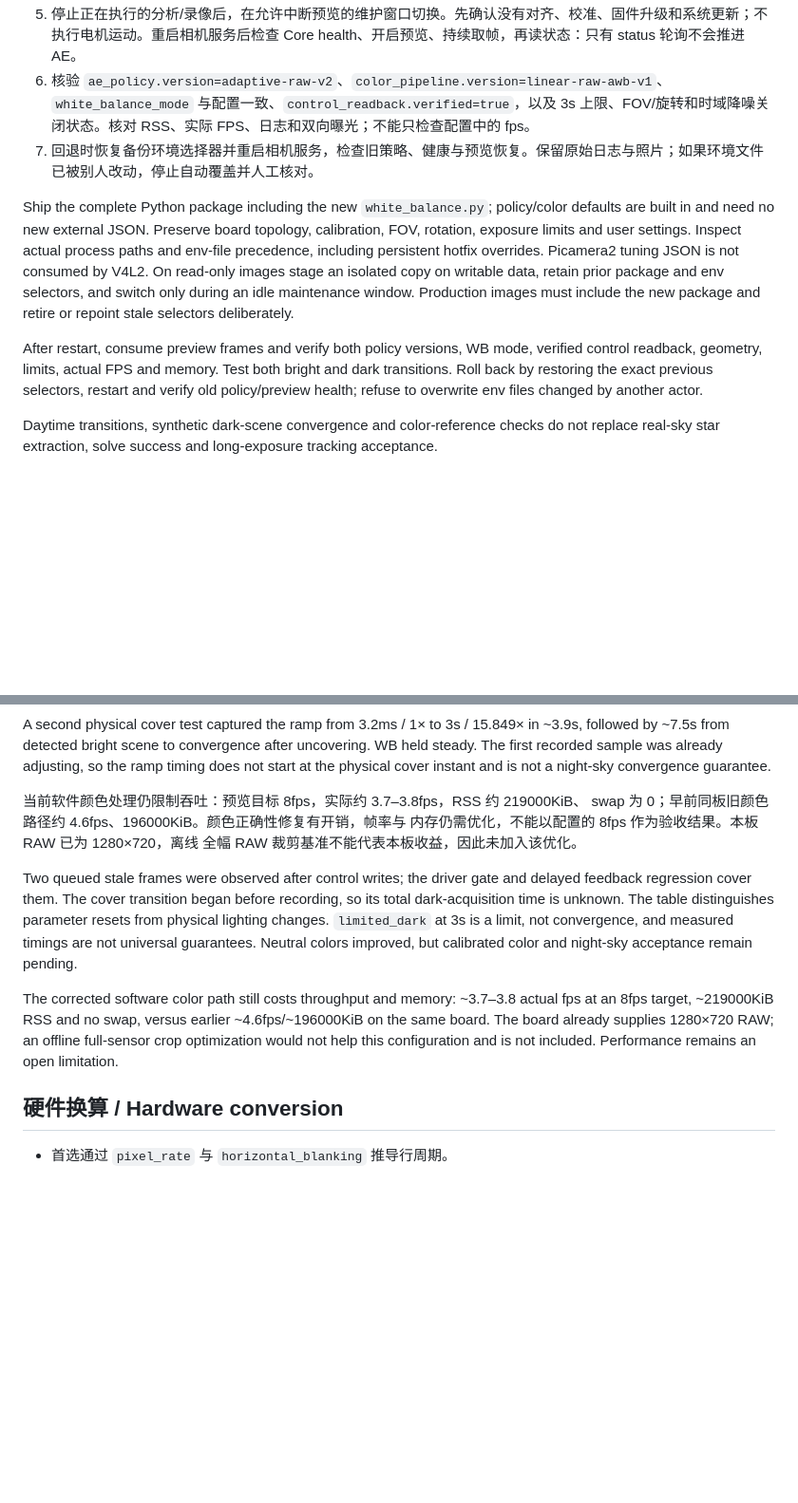
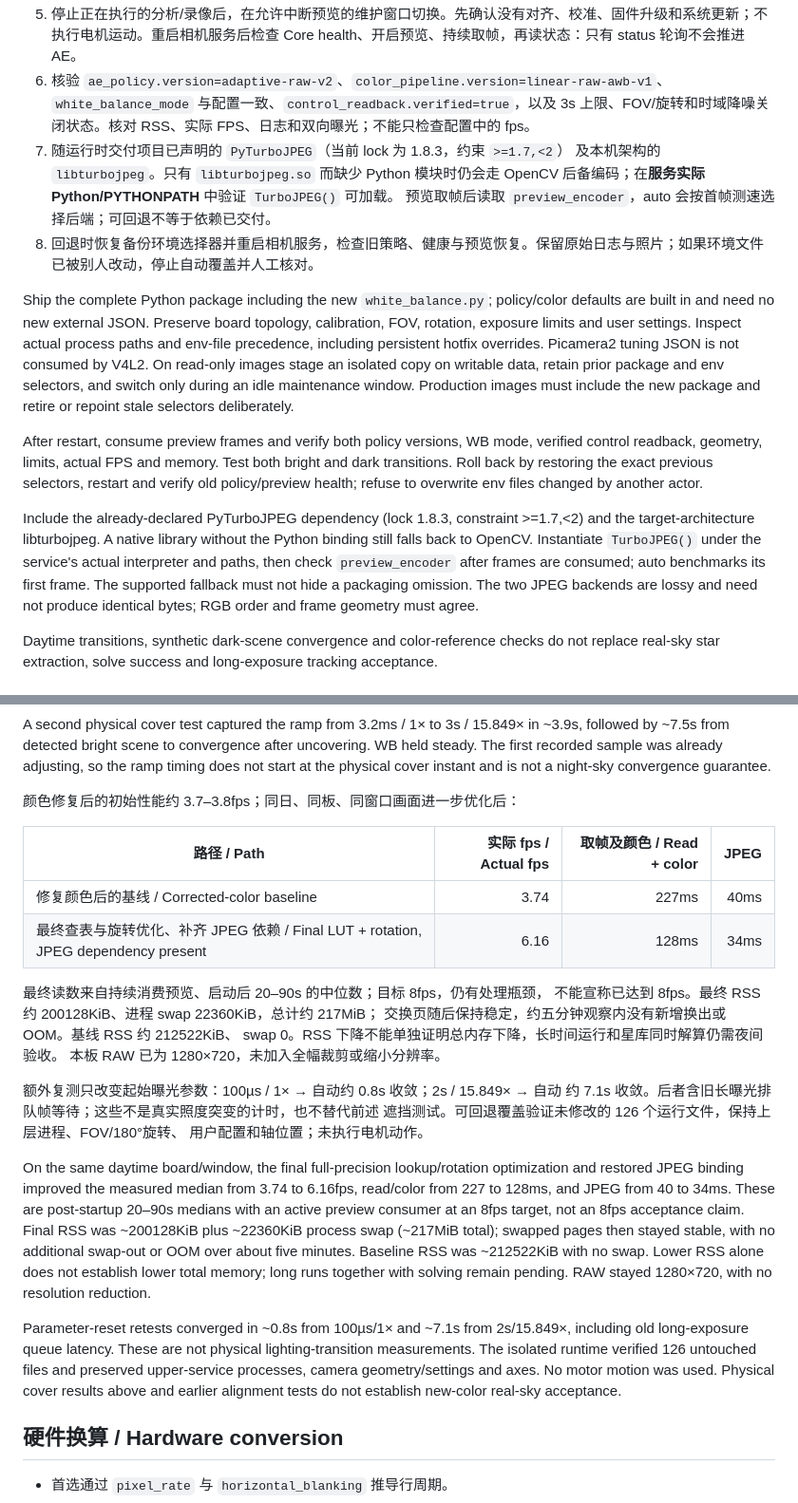
Before and after one commit to OG-star-tech/OGScope, a Markdown page: docs/development/v4l2-auto-exposure.md, 2 parts joined by grey strips. Shown at 95% size. GitHub-like rendering; blank space fills up the shorter version.

Commit message:
docs: 记录相机性能与编码依赖验收 / record camera performance and codec dependency acceptance

```diff
--- a/docs/development/v4l2-auto-exposure.md
+++ b/docs/development/v4l2-auto-exposure.md
@@ -164,7 +173,11 @@ mode/gains and algorithm version. Old gamma-domain manual gains may need re-tuni
 4. 只读系统把开发覆盖放在可写数据分区，先克隆当前完整运行包再覆盖经过核对的变更文件，保留旧包和环境文件。不要重挂载系统分区或覆盖整个 data 目录。正式镜像必须包含完整新包，并处理可能遮蔽新包的旧热修复选择器。
 5. 停止正在执行的分析/录像后，在允许中断预览的维护窗口切换。先确认没有对齐、校准、固件升级和系统更新；不执行电机运动。重启相机服务后检查 Core health、开启预览、持续取帧，再读状态：只有 status 轮询不会推进 AE。
 6. 核验 `ae_policy.version=adaptive-raw-v2`、`color_pipeline.version=linear-raw-awb-v1`、`white_balance_mode` 与配置一致、`control_readback.verified=true`，以及 3s 上限、FOV/旋转和时域降噪关闭状态。核对 RSS、实际 FPS、日志和双向曝光；不能只检查配置中的 fps。
-7. 回退时恢复备份环境选择器并重启相机服务，检查旧策略、健康与预览恢复。保留原始日志与照片；如果环境文件已被别人改动，停止自动覆盖并人工核对。
+7. 随运行时交付项目已声明的 `PyTurboJPEG`（当前 lock 为 1.8.3，约束 `>=1.7,<2`）
+   及本机架构的 `libturbojpeg`。只有 `libturbojpeg.so` 而缺少 Python 模块时仍会走
+   OpenCV 后备编码；在**服务实际 Python/PYTHONPATH** 中验证 `TurboJPEG()` 可加载。
+   预览取帧后读取 `preview_encoder`，auto 会按首帧测速选择后端；可回退不等于依赖已交付。
+8. 回退时恢复备份环境选择器并重启相机服务，检查旧策略、健康与预览恢复。保留原始日志与照片；如果环境文件已被别人改动，停止自动覆盖并人工核对。
 
 Ship the complete Python package including the new `white_balance.py`; policy/color
 defaults are built in and need no new external JSON. Preserve board topology, calibration,
@@ -178,6 +191,13 @@ After restart, consume preview frames and verify both policy versions, WB mode,
 control readback, geometry, limits, actual FPS and memory. Test both bright and dark
 transitions. Roll back by restoring the exact previous selectors, restart and verify old
 policy/preview health; refuse to overwrite env files changed by another actor.
+
+Include the already-declared PyTurboJPEG dependency (lock 1.8.3, constraint >=1.7,<2)
+and the target-architecture libturbojpeg. A native library without the Python binding still
+falls back to OpenCV. Instantiate `TurboJPEG()` under the service's actual interpreter and
+paths, then check `preview_encoder` after frames are consumed; auto benchmarks its first
+frame. The supported fallback must not hide a packaging omission. The two JPEG backends
+are lossy and need not produce identical bytes; RGB order and frame geometry must agree.
 
 Daytime transitions, synthetic dark-scene convergence and color-reference checks do not
 replace real-sky star extraction, solve success and long-exposure tracking acceptance.
@@ -207,22 +227,38 @@ A second physical cover test captured the ramp from 3.2ms / 1× to 3s / 15.849×
 WB held steady. The first recorded sample was already adjusting, so the ramp timing
 does not start at the physical cover instant and is not a night-sky convergence guarantee.
 
-当前软件颜色处理仍限制吞吐：预览目标 8fps，实际约 3.7–3.8fps，RSS 约 219000KiB、
-swap 为 0；早前同板旧颜色路径约 4.6fps、196000KiB。颜色正确性修复有开销，帧率与
-内存仍需优化，不能以配置的 8fps 作为验收结果。本板 RAW 已为 1280×720，离线
-全幅 RAW 裁剪基准不能代表本板收益，因此未加入该优化。
+颜色修复后的初始性能约 3.7–3.8fps；同日、同板、同窗口画面进一步优化后：
 
-Two queued stale frames were observed after control writes; the driver gate and delayed
-feedback regression cover them. The cover transition began before recording, so its total
-dark-acquisition time is unknown. The table distinguishes parameter resets from physical
-lighting changes. `limited_dark` at 3s is a limit, not convergence, and measured timings are
-not universal guarantees. Neutral colors improved, but calibrated color and night-sky
-acceptance remain pending.
+| 路径 / Path | 实际 fps / Actual fps | 取帧及颜色 / Read + color | JPEG |
+|---|---:|---:|---:|
+| 修复颜色后的基线 / Corrected-color baseline | 3.74 | 227ms | 40ms |
+| 最终查表与旋转优化、补齐 JPEG 依赖 / Final LUT + rotation, JPEG dependency present | 6.16 | 128ms | 34ms |
 
-The corrected software color path still costs throughput and memory: ~3.7–3.8 actual fps
-at an 8fps target, ~219000KiB RSS and no swap, versus earlier ~4.6fps/~196000KiB on the same board.
-The board already supplies 1280×720 RAW; an offline full-sensor crop optimization would
-not help this configuration and is not included. Performance remains an open limitation.
+最终读数来自持续消费预览、启动后 20–90s 的中位数；目标 8fps，仍有处理瓶颈，
+不能宣称已达到 8fps。最终 RSS 约 200128KiB、进程 swap 22360KiB，总计约 217MiB；
+交换页随后保持稳定，约五分钟观察内没有新增换出或 OOM。基线 RSS 约 212522KiB、
+swap 0。RSS 下降不能单独证明总内存下降，长时间运行和星库同时解算仍需夜间验收。
+本板 RAW 已为 1280×720，未加入全幅裁剪或缩小分辨率。
+
+额外复测只改变起始曝光参数：100µs / 1× → 自动约 0.8s 收敛；2s / 15.849× → 自动
+约 7.1s 收敛。后者含旧长曝光排队帧等待；这些不是真实照度突变的计时，也不替代前述
+遮挡测试。可回退覆盖验证未修改的 126 个运行文件，保持上层进程、FOV/180°旋转、
+用户配置和轴位置；未执行电机动作。
+
+On the same daytime board/window, the final full-precision lookup/rotation optimization
+and restored JPEG binding improved the measured median from 3.74 to 6.16fps, read/color
+from 227 to 128ms, and JPEG from 40 to 34ms. These are post-startup 20–90s medians with
+an active preview consumer at an 8fps target, not an 8fps acceptance claim. Final RSS was
+~200128KiB plus ~22360KiB process swap (~217MiB total); swapped pages then stayed stable,
+with no additional swap-out or OOM over about five minutes. Baseline RSS was ~212522KiB
+with no swap. Lower RSS alone does not establish lower total memory; long runs together
+with solving remain pending. RAW stayed 1280×720, with no resolution reduction.
+
+Parameter-reset retests converged in ~0.8s from 100µs/1× and ~7.1s from 2s/15.849×,
+including old long-exposure queue latency. These are not physical lighting-transition
+measurements. The isolated runtime verified 126 untouched files and preserved upper-service
+processes, camera geometry/settings and axes. No motor motion was used. Physical cover
+results above and earlier alignment tests do not establish new-color real-sky acceptance.
 
 ## 硬件换算 / Hardware conversion
 
```
Also changed, not shown: other parts of docs/development/v4l2-auto-exposure.md (+9 -0 lines).
